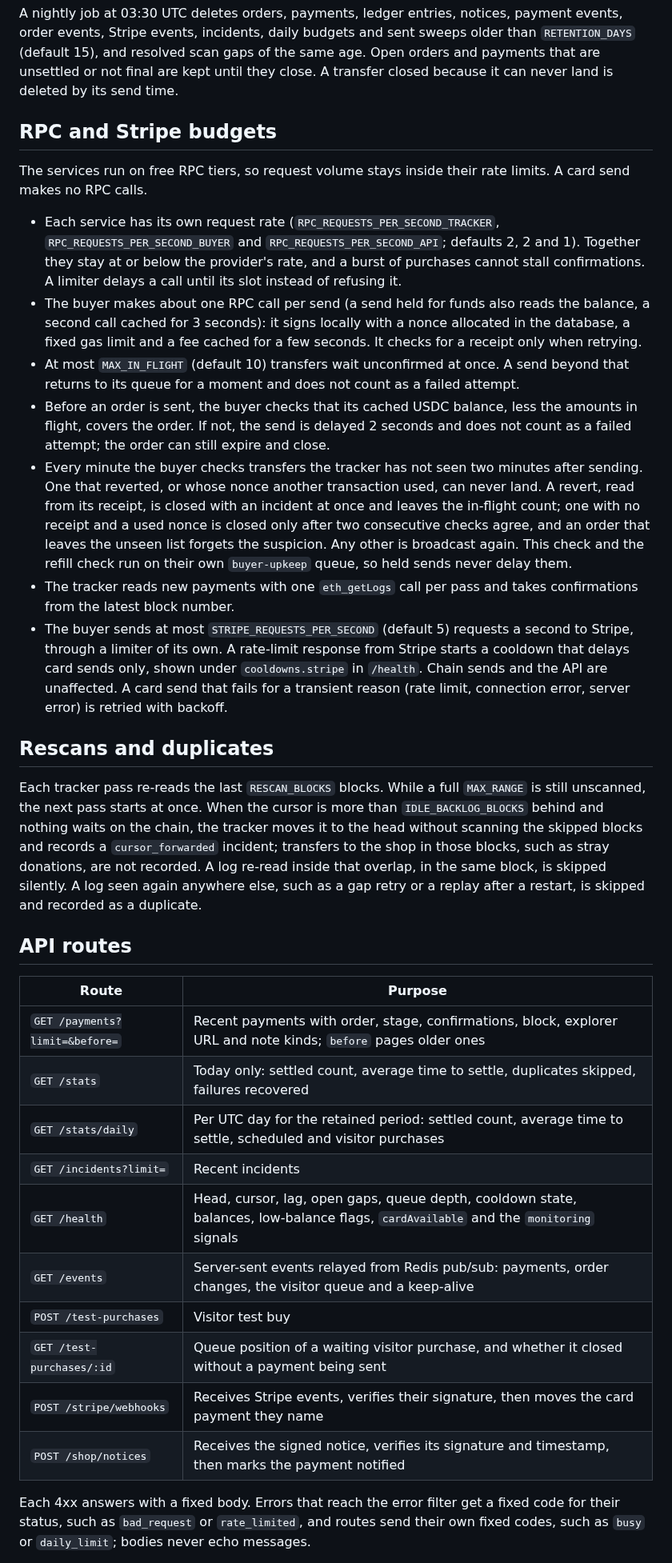
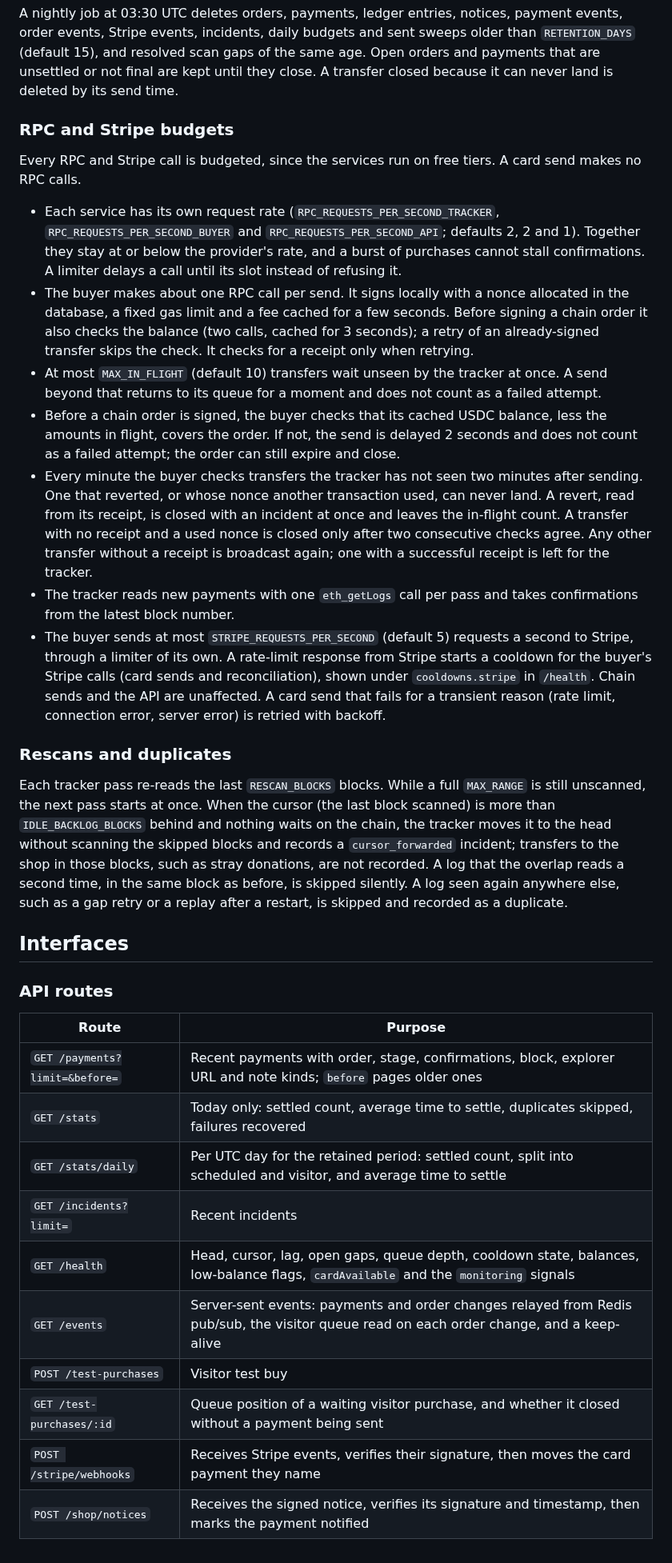
Before and after one commit to batihandev/payment-pipeline-demo, a Markdown page: README.md, the part around one of its changes. Shown at 80% size. Drawn GitHub-style.

```diff
--- a/README.md
+++ b/README.md
@@ -68,36 +117,36 @@ USDC circulates only between the buyer and shop wallets. A nightly sweep at 03:0
 
 A nightly job at 03:30 UTC deletes orders, payments, ledger entries, notices, payment events, order events, Stripe events, incidents, daily budgets and sent sweeps older than `RETENTION_DAYS` (default 15), and resolved scan gaps of the same age. Open orders and payments that are unsettled or not final are kept until they close. A transfer closed because it can never land is deleted by its send time.
 
-## RPC and Stripe budgets
+### RPC and Stripe budgets
 
-The services run on free RPC tiers, so request volume stays inside their rate limits. A card send makes no RPC calls.
+Every RPC and Stripe call is budgeted, since the services run on free tiers. A card send makes no RPC calls.
 
 - Each service has its own request rate (`RPC_REQUESTS_PER_SECOND_TRACKER`, `RPC_REQUESTS_PER_SECOND_BUYER` and `RPC_REQUESTS_PER_SECOND_API`; defaults 2, 2 and 1). Together they stay at or below the provider's rate, and a burst of purchases cannot stall confirmations. A limiter delays a call until its slot instead of refusing it.
-- The buyer makes about one RPC call per send (a send held for funds also reads the balance, a second call cached for 3 seconds): it signs locally with a nonce allocated in the database, a fixed gas limit and a fee cached for a few seconds. It checks for a receipt only when retrying.
-- At most `MAX_IN_FLIGHT` (default 10) transfers wait unconfirmed at once. A send beyond that returns to its queue for a moment and does not count as a failed attempt.
-- Before an order is sent, the buyer checks that its cached USDC balance, less the amounts in flight, covers the order. If not, the send is delayed 2 seconds and does not count as a failed attempt; the order can still expire and close.
-- Every minute the buyer checks transfers the tracker has not seen two minutes after sending. One that reverted, or whose nonce another transaction used, can never land. A revert, read from its receipt, is closed with an incident at once and leaves the in-flight count; one with no receipt and a used nonce is closed only after two consecutive checks agree, and an order that leaves the unseen list forgets the suspicion. Any other is broadcast again. This check and the refill check run on their own `buyer-upkeep` queue, so held sends never delay them.
+- The buyer makes about one RPC call per send. It signs locally with a nonce allocated in the database, a fixed gas limit and a fee cached for a few seconds. Before signing a chain order it also checks the balance (two calls, cached for 3 seconds); a retry of an already-signed transfer skips the check. It checks for a receipt only when retrying.
+- At most `MAX_IN_FLIGHT` (default 10) transfers wait unseen by the tracker at once. A send beyond that returns to its queue for a moment and does not count as a failed attempt.
+- Before a chain order is signed, the buyer checks that its cached USDC balance, less the amounts in flight, covers the order. If not, the send is delayed 2 seconds and does not count as a failed attempt; the order can still expire and close.
+- Every minute the buyer checks transfers the tracker has not seen two minutes after sending. One that reverted, or whose nonce another transaction used, can never land. A revert, read from its receipt, is closed with an incident at once and leaves the in-flight count. A transfer with no receipt and a used nonce is closed only after two consecutive checks agree. Any other transfer without a receipt is broadcast again; one with a successful receipt is left for the tracker.
 - The tracker reads new payments with one `eth_getLogs` call per pass and takes confirmations from the latest block number.
-- The buyer sends at most `STRIPE_REQUESTS_PER_SECOND` (default 5) requests a second to Stripe, through a limiter of its own. A rate-limit response from Stripe starts a cooldown that delays card sends only, shown under `cooldowns.stripe` in `/health`. Chain sends and the API are unaffected. A card send that fails for a transient reason (rate limit, connection error, server error) is retried with backoff.
+- The buyer sends at most `STRIPE_REQUESTS_PER_SECOND` (default 5) requests a second to Stripe, through a limiter of its own. A rate-limit response from Stripe starts a cooldown for the buyer's Stripe calls (card sends and reconciliation), shown under `cooldowns.stripe` in `/health`. Chain sends and the API are unaffected. A card send that fails for a transient reason (rate limit, connection error, server error) is retried with backoff.
 
-## Rescans and duplicates
+### Rescans and duplicates
 
-Each tracker pass re-reads the last `RESCAN_BLOCKS` blocks. While a full `MAX_RANGE` is still unscanned, the next pass starts at once. When the cursor is more than `IDLE_BACKLOG_BLOCKS` behind and nothing waits on the chain, the tracker moves it to the head without scanning the skipped blocks and records a `cursor_forwarded` incident; transfers to the shop in those blocks, such as stray donations, are not recorded. A log re-read inside that overlap, in the same block, is skipped silently. A log seen again anywhere else, such as a gap retry or a replay after a restart, is skipped and recorded as a duplicate.
+Each tracker pass re-reads the last `RESCAN_BLOCKS` blocks. While a full `MAX_RANGE` is still unscanned, the next pass starts at once. When the cursor (the last block scanned) is more than `IDLE_BACKLOG_BLOCKS` behind and nothing waits on the chain, the tracker moves it to the head without scanning the skipped blocks and records a `cursor_forwarded` incident; transfers to the shop in those blocks, such as stray donations, are not recorded. A log that the overlap reads a second time, in the same block as before, is skipped silently. A log seen again anywhere else, such as a gap retry or a replay after a restart, is skipped and recorded as a duplicate.
 
-## API routes
+## Interfaces
 
-| Route                          | Purpose                                                                                                                              |
-| ------------------------------ | ------------------------------------------------------------------------------------------------------------------------------------ |
-| `GET /payments?limit=&before=` | Recent payments with order, stage, confirmations, block, explorer URL and note kinds; `before` pages older ones                      |
-| `GET /stats`                   | Today only: settled count, average time to settle, duplicates skipped, failures recovered                                            |
-| `GET /stats/daily`             | Per UTC day for the retained period: settled count, average time to settle, scheduled and visitor purchases                          |
-| `GET /incidents?limit=`        | Recent incidents                                                                                                                     |
-| `GET /health`                  | Head, cursor, lag, open gaps, queue depth, cooldown state, balances, low-balance flags, `cardAvailable` and the `monitoring` signals |
-| `GET /events`                  | Server-sent events relayed from Redis pub/sub: payments, order changes, the visitor queue and a keep-alive                           |
-| `POST /test-purchases`         | Visitor test buy                                                                                                                     |
-| `GET /test-purchases/:id`      | Queue position of a waiting visitor purchase, and whether it closed without a payment being sent                                     |
-| `POST /stripe/webhooks`        | Receives Stripe events, verifies their signature, then moves the card payment they name                                              |
-| `POST /shop/notices`           | Receives the signed notice, verifies its signature and timestamp, then marks the payment notified                                    |
+### API routes
 
-Each 4xx answers with a fixed body. Errors that reach the error filter get a fixed code for their status, such as `bad_request` or `rate_limited`, and routes send their own fixed codes, such as `busy` or `daily_limit`; bodies never echo messages.
+| Route                          | Purpose                                                                                                                                  |
+| ------------------------------ | ---------------------------------------------------------------------------------------------------------------------------------------- |
+| `GET /payments?limit=&before=` | Recent payments with order, stage, confirmations, block, explorer URL and note kinds; `before` pages older ones                          |
+| `GET /stats`                   | Today only: settled count, average time to settle, duplicates skipped, failures recovered                                                |
+| `GET /stats/daily`             | Per UTC day for the retained period: settled count, split into scheduled and visitor, and average time to settle                         |
+| `GET /incidents?limit=`        | Recent incidents                                                                                                                         |
+| `GET /health`                  | Head, cursor, lag, open gaps, queue depth, cooldown state, balances, low-balance flags, `cardAvailable` and the `monitoring` signals     |
+| `GET /events`                  | Server-sent events: payments and order changes relayed from Redis pub/sub, the visitor queue read on each order change, and a keep-alive |
+| `POST /test-purchases`         | Visitor test buy                                                                                                                         |
+| `GET /test-purchases/:id`      | Queue position of a waiting visitor purchase, and whether it closed without a payment being sent                                         |
+| `POST /stripe/webhooks`        | Receives Stripe events, verifies their signature, then moves the card payment they name                                                  |
+| `POST /shop/notices`           | Receives the signed notice, verifies its signature and timestamp, then marks the payment notified                                        |
 
```
Also changed, not shown: other parts of README.md (+165 -118 lines), AGENTS.md (+1 -1 lines), docs/demo.png (added), 3 other files.
